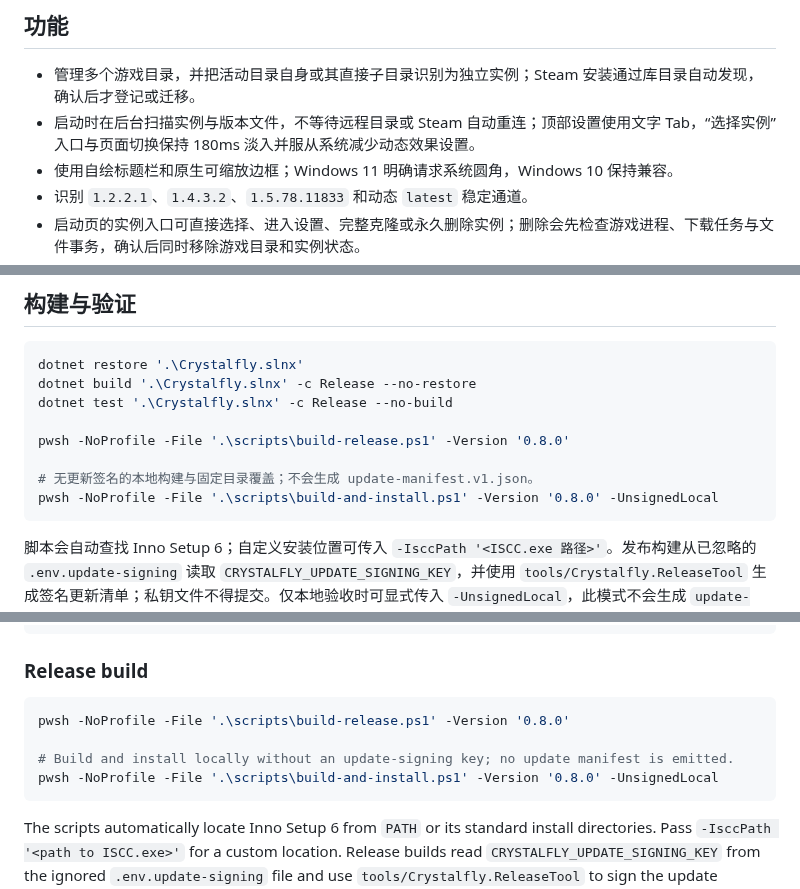
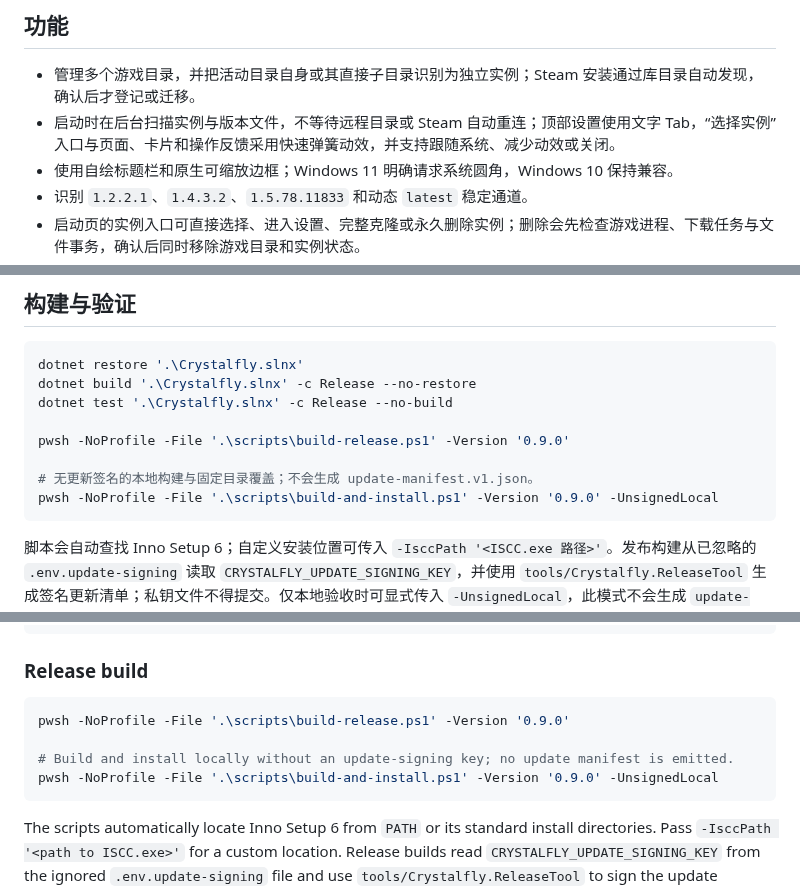
Before and after one commit to wzxnb2333/Crystalfly, a Markdown page: README.md, 3 parts joined by grey strips. GitHub-like rendering.

````diff
--- a/README.md
+++ b/README.md
@@ -26,7 +26,7 @@ Crystalfly 是面向 Windows 10/11 x64 的《空洞骑士》游戏版本、Loade
 ## 功能
 
 - 管理多个游戏目录，并把活动目录自身或其直接子目录识别为独立实例；Steam 安装通过库目录自动发现，确认后才登记或迁移。
-- 启动时在后台扫描实例与版本文件，不等待远程目录或 Steam 自动重连；顶部设置使用文字 Tab，“选择实例”入口与页面切换保持 180ms 淡入并服从系统减少动态效果设置。
+- 启动时在后台扫描实例与版本文件，不等待远程目录或 Steam 自动重连；顶部设置使用文字 Tab，“选择实例”入口与页面、卡片和操作反馈采用快速弹簧动效，并支持跟随系统、减少动效或关闭。
 - 使用自绘标题栏和原生可缩放边框；Windows 11 明确请求系统圆角，Windows 10 保持兼容。
 - 识别 `1.2.2.1`、`1.4.3.2`、`1.5.78.11833` 和动态 `latest` 稳定通道。
 - 启动页的实例入口可直接选择、进入设置、完整克隆或永久删除实例；删除会先检查游戏进程、下载任务与文件事务，确认后同时移除游戏目录和实例状态。
@@ -152,10 +152,10 @@ dotnet restore '.\Crystalfly.slnx'
 dotnet build '.\Crystalfly.slnx' -c Release --no-restore
 dotnet test '.\Crystalfly.slnx' -c Release --no-build
 
-pwsh -NoProfile -File '.\scripts\build-release.ps1' -Version '0.8.0'
+pwsh -NoProfile -File '.\scripts\build-release.ps1' -Version '0.9.0'
 
 # 无更新签名的本地构建与固定目录覆盖；不会生成 update-manifest.v1.json。
-pwsh -NoProfile -File '.\scripts\build-and-install.ps1' -Version '0.8.0' -UnsignedLocal
+pwsh -NoProfile -File '.\scripts\build-and-install.ps1' -Version '0.9.0' -UnsignedLocal
 ```
 
 脚本会自动查找 Inno Setup 6；自定义安装位置可传入 `-IsccPath '<ISCC.exe 路径>'`。发布构建从已忽略的 `.env.update-signing` 读取 `CRYSTALFLY_UPDATE_SIGNING_KEY`，并使用 `tools/Crystalfly.ReleaseTool` 生成签名更新清单；私钥文件不得提交。仅本地验收时可显式传入 `-UnsignedLocal`，此模式不会生成 `update-manifest.v1.json`，不得将其作为公开 Release 上传。`build-and-install.ps1` 会从 `Directory.Build.props` 读取版本号，执行完整 Release 构建和测试，验证产物后以管理员权限静默更新 `D:\Program Files\Crystalfly`，最后核对已安装版本。运行中的 Crystalfly 会使流程停止，不会强制关闭程序。安装包默认安装到 `D:\Program Files\Crystalfly`，需要管理员权限。便携 ZIP 可直接解压到其他目录。本地输出位于 `artifacts`：self-contained publish、独立更新程序、带 `portable.flag` 的便携 ZIP、Inno Setup 安装包、`update-manifest.v1.json` 和 `SHA256SUMS.txt`。产物尚未使用 Authenticode 签名；客户端仍会验证更新清单的 Ed25519 签名及资产 SHA-256、大小和版本。详细设计见 [架构文档](docs/architecture.md)。
@@ -260,10 +260,10 @@ dotnet run --project '.\src\Crystalfly.App\Crystalfly.App.csproj'
 ### Release build
 
 ```powershell
-pwsh -NoProfile -File '.\scripts\build-release.ps1' -Version '0.8.0'
+pwsh -NoProfile -File '.\scripts\build-release.ps1' -Version '0.9.0'
 
 # Build and install locally without an update-signing key; no update manifest is emitted.
-pwsh -NoProfile -File '.\scripts\build-and-install.ps1' -Version '0.8.0' -UnsignedLocal
+pwsh -NoProfile -File '.\scripts\build-and-install.ps1' -Version '0.9.0' -UnsignedLocal
 ```
 
 The scripts automatically locate Inno Setup 6 from `PATH` or its standard install directories. Pass `-IsccPath '<path to ISCC.exe>'` for a custom location. Release builds read `CRYSTALFLY_UPDATE_SIGNING_KEY` from the ignored `.env.update-signing` file and use `tools/Crystalfly.ReleaseTool` to sign the update manifest; never commit the private key file. For local verification only, pass `-UnsignedLocal`; this omits `update-manifest.v1.json` and must not be uploaded as a public Release. `build-and-install.ps1` reads the version from `Directory.Build.props`, runs the full Release build and tests, validates the artifacts, then silently updates `D:\Program Files\Crystalfly` with administrator approval and verifies the installed version. It stops when Crystalfly is running and never terminates the process. The installer defaults to `D:\Program Files\Crystalfly` and requests administrator privileges; the portable ZIP can be extracted elsewhere. Outputs under `artifacts` include the self-contained publish, updater helper, portable ZIP, installer, signed `update-manifest.v1.json`, and `SHA256SUMS.txt`. Assets are not Authenticode-signed yet; the client still verifies the Ed25519 manifest signature plus each asset's SHA-256, size, and version.
````
Also changed, not shown: other parts of README.md (+3 -3 lines), docs/releases/0.9.0.md (added, +11 -0 lines), docs/screenshots/crystalfly-1920x1080-zh.jpg, docs/screenshots/crystalfly-settings-light-1920x1080-zh.jpg, 11 other files.
